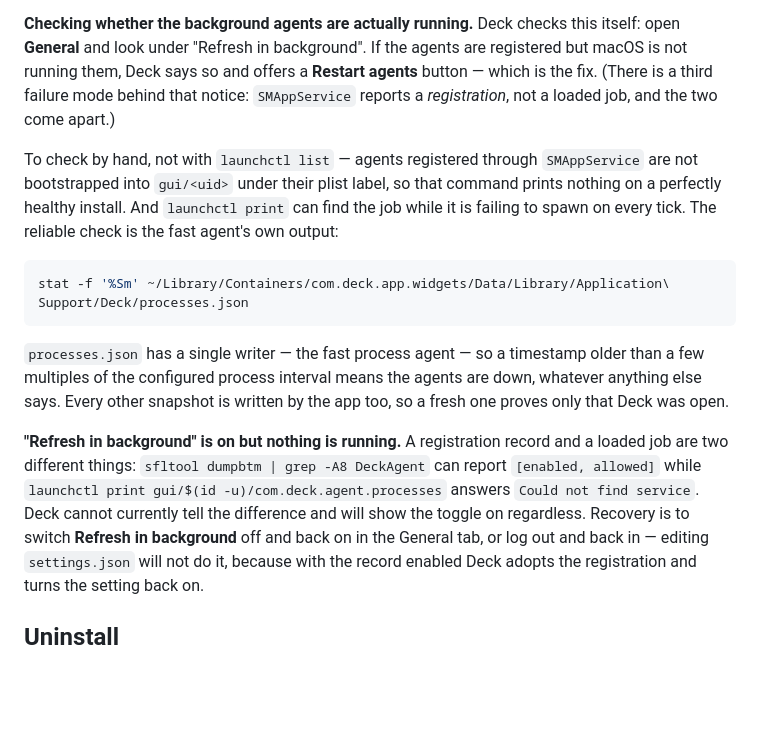
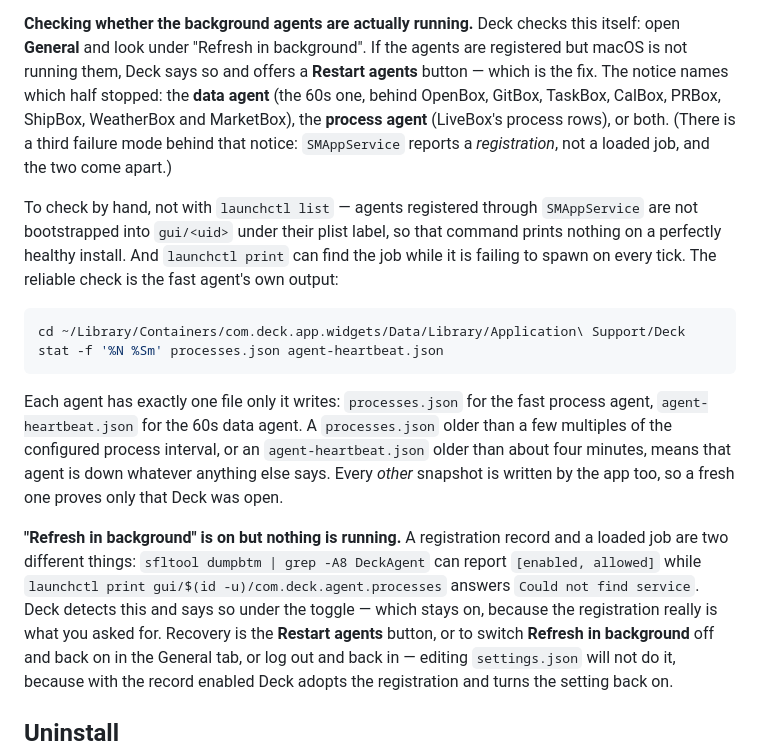
Before and after one commit to haqaliz/deck, a Markdown page: README.md, the part around the change. Drawn GitHub-style; blank space fills up the shorter version.

Commit message:
docs(readme): the manual agent check has two files now, one per agent
Also drops a stale sentence: Deck has reported registered-but-not-running
since v1.36, and since v1.37 it names which agent.

Co-Authored-By: Claude Opus 5 <noreply@anthropic.com>
Claude-Session: https://claude.ai/code/session_019VKJtHbKSmEPd9DBYkknVg

````diff
--- a/README.md
+++ b/README.md
@@ -368,9 +368,12 @@ Deck has been launched from `/Applications` at least once.
 **Checking whether the background agents are actually running.** Deck checks
 this itself: open **General** and look under "Refresh in background". If the
 agents are registered but macOS is not running them, Deck says so and offers a
-**Restart agents** button — which is the fix. (There is a third failure mode
-behind that notice: `SMAppService` reports a *registration*, not a loaded job,
-and the two come apart.)
+**Restart agents** button — which is the fix. The notice names which half
+stopped: the **data agent** (the 60s one, behind OpenBox, GitBox, TaskBox,
+CalBox, PRBox, ShipBox, WeatherBox and MarketBox), the **process agent**
+(LiveBox's process rows), or both. (There is a third failure mode behind that
+notice: `SMAppService` reports a *registration*, not a loaded job, and the two
+come apart.)
 
 To check by hand, not with `launchctl list` — agents registered through
 `SMAppService` are not bootstrapped into `gui/<uid>` under their plist label, so
@@ -379,20 +382,24 @@ print` can find the job while it is failing to spawn on every tick. The reliable
 check is the fast agent's own output:
 
 ```bash
-stat -f '%Sm' ~/Library/Containers/com.deck.app.widgets/Data/Library/Application\ Support/Deck/processes.json
+cd ~/Library/Containers/com.deck.app.widgets/Data/Library/Application\ Support/Deck
+stat -f '%N %Sm' processes.json agent-heartbeat.json
 ```
 
-`processes.json` has a single writer — the fast process agent — so a timestamp
-older than a few multiples of the configured process interval means the agents
-are down, whatever anything else says. Every other snapshot is written by the
-app too, so a fresh one proves only that Deck was open.
+Each agent has exactly one file only it writes: `processes.json` for the fast
+process agent, `agent-heartbeat.json` for the 60s data agent. A `processes.json`
+older than a few multiples of the configured process interval, or an
+`agent-heartbeat.json` older than about four minutes, means that agent is down
+whatever anything else says. Every *other* snapshot is written by the app too,
+so a fresh one proves only that Deck was open.
 
 **"Refresh in background" is on but nothing is running.** A registration record
 and a loaded job are two different things: `sfltool dumpbtm | grep -A8 DeckAgent`
 can report `[enabled, allowed]` while
 `launchctl print gui/$(id -u)/com.deck.agent.processes` answers
-`Could not find service`. Deck cannot currently tell the difference and will
-show the toggle on regardless. Recovery is to switch **Refresh in background**
+`Could not find service`. Deck detects this and says so under the toggle —
+which stays on, because the registration really is what you asked for. Recovery
+is the **Restart agents** button, or to switch **Refresh in background**
 off and back on in the General tab, or log out and back in — editing
 `settings.json` will not do it, because with the record enabled Deck adopts the
 registration and turns the setting back on.
````
